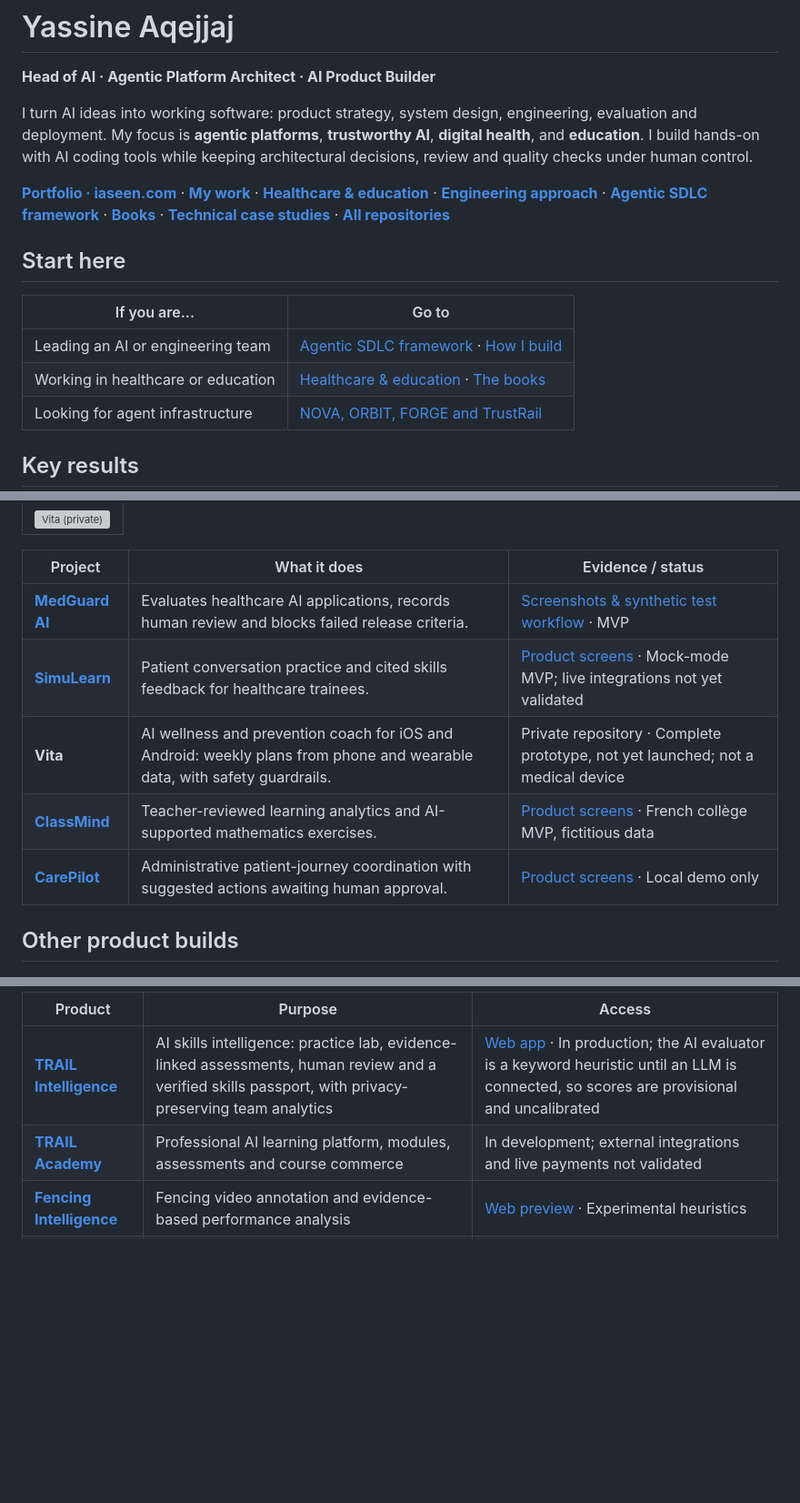
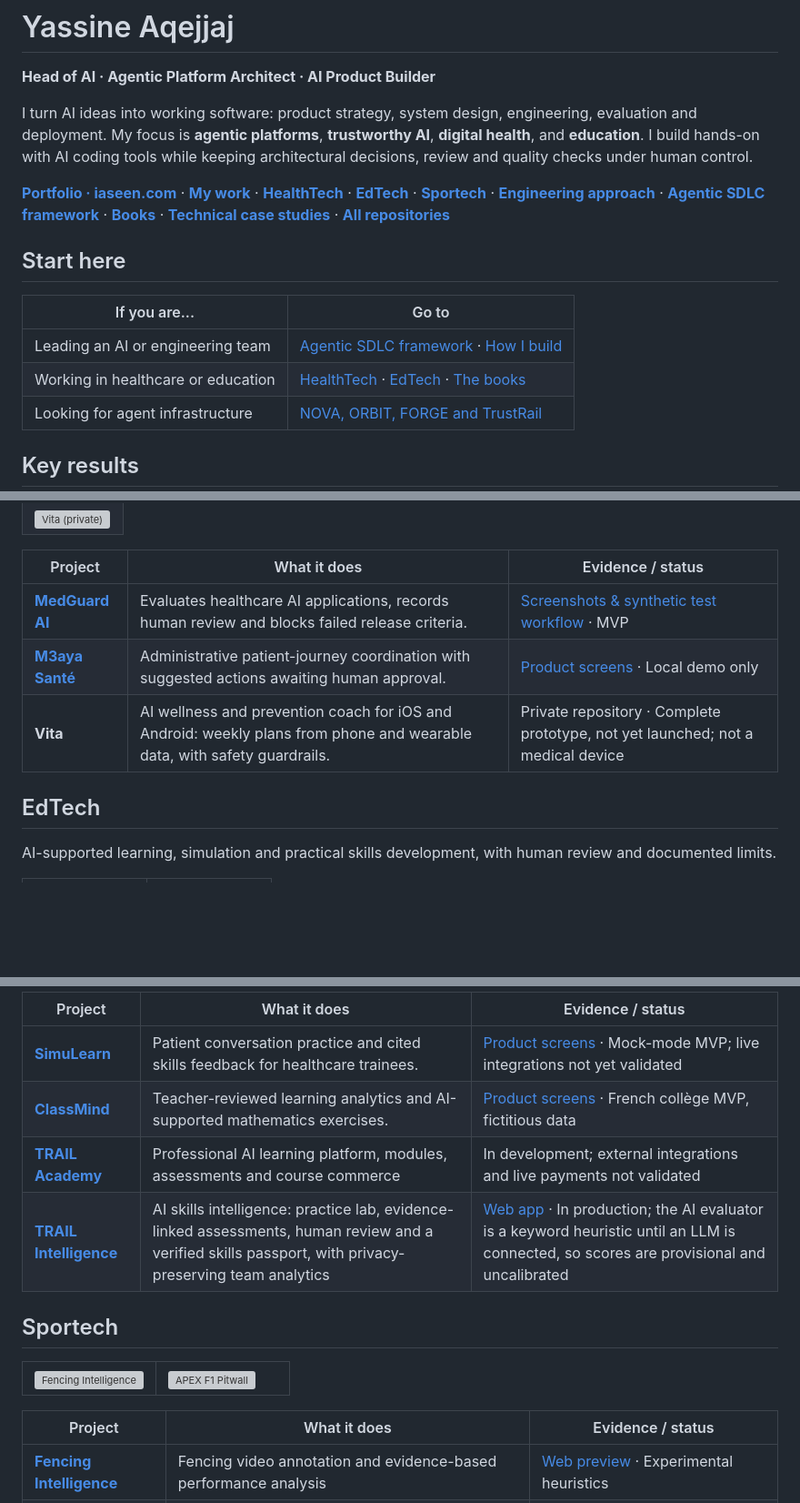
Before and after one commit to yassineaqejjaj/yassineaqejjaj, a Markdown page: README.md, 3 parts joined by grey strips. Shown at 91% size. Drawn GitHub-style; blank space fills up the shorter version; grey boxes are pictures that could not be loaded.

Commit message:
docs: organize projects into HealthTech, EdTech and Sportech

```diff
--- a/README.md
+++ b/README.md
@@ -6,14 +6,14 @@
 
 I turn AI ideas into working software: product strategy, system design, engineering, evaluation and deployment. My focus is **agentic platforms**, **trustworthy AI**, **digital health**, and **education**. I build hands-on with AI coding tools while keeping architectural decisions, review and quality checks under human control.
 
-[**Portfolio · iaseen.com**](https://iaseen.com) · [**My work**](#agentic-ai-platforms) · [**Healthcare & education**](#healthcare--education) · [**Engineering approach**](#how-i-build) · [**Agentic SDLC framework**](https://github.com/yassineaqejjaj/agentic-sdlc) · [**Books**](#the-books) · [**Technical case studies**](#technical-case-studies) · [**All repositories**](https://github.com/yassineaqejjaj?tab=repositories)
+[**Portfolio · iaseen.com**](https://iaseen.com) · [**My work**](#agentic-ai-platforms) · [**HealthTech**](#healthtech) · [**EdTech**](#edtech) · [**Sportech**](#sportech) · [**Engineering approach**](#how-i-build) · [**Agentic SDLC framework**](https://github.com/yassineaqejjaj/agentic-sdlc) · [**Books**](#the-books) · [**Technical case studies**](#technical-case-studies) · [**All repositories**](https://github.com/yassineaqejjaj?tab=repositories)
 
 ## Start here
 
 | If you are... | Go to |
 |---|---|
 | Leading an AI or engineering team | [Agentic SDLC framework](https://github.com/yassineaqejjaj/agentic-sdlc) · [How I build](#how-i-build) |
-| Working in healthcare or education | [Healthcare & education](#healthcare--education) · [The books](#the-books) |
+| Working in healthcare or education | [HealthTech](#healthtech) · [EdTech](#edtech) · [The books](#the-books) |
 | Looking for agent infrastructure | [NOVA, ORBIT, FORGE and TrustRail](#agentic-ai-platforms) |
 
 <!-- KPI-RESULTS:start -->
@@ -107,11 +106,11 @@ Real code and product interfaces, with **synthetic data and declared limits**. T
 | Project | What it does | Evidence / status |
 |---|---|---|
 | **[MedGuard AI](https://github.com/yassineaqejjaj/medguard-ai)** | Evaluates healthcare AI applications, records human review and blocks failed release criteria. | [Screenshots & synthetic test workflow](https://github.com/yassineaqejjaj/medguard-ai#see-it-work) · MVP |
-| **[SimuLearn](https://github.com/yassineaqejjaj/SimuLearn)** | Patient conversation practice and cited skills feedback for healthcare trainees. | [Product screens](https://github.com/yassineaqejjaj/SimuLearn#23-parcours-apprenant) · Mock-mode MVP; live integrations not yet validated |
+| **[M3aya Santé](https://github.com/yassineaqejjaj/CarePilot)** | Administrative patient-journey coordination with suggested actions awaiting human approval. | [Product screens](https://github.com/yassineaqejjaj/CarePilot#the-screens) · Local demo only |
 | **Vita** | AI wellness and prevention coach for iOS and Android: weekly plans from phone and wearable data, with safety guardrails. | Private repository · Complete prototype, not yet launched; not a medical device |
-| **[ClassMind](https://github.com/yassineaqejjaj/ClassMind)** | Teacher-reviewed learning analytics and AI-supported mathematics exercises. | [Product screens](https://github.com/yassineaqejjaj/ClassMind#captures-décran) · French collège MVP, fictitious data |
-| **[CarePilot](https://github.com/yassineaqejjaj/CarePilot)** | Administrative patient-journey coordination with suggested actions awaiting human approval. | [Product screens](https://github.com/yassineaqejjaj/CarePilot#the-screens) · Local demo only |
 
-## Other product builds
+## EdTech
+
+AI-supported learning, simulation and practical skills development, with human review and documented limits.
 
 <table>
@@ -120,9 +119,20 @@ Real code and product interfaces, with **synthetic data and declared limits**. T
 </table>
 
-| Product | Purpose | Access |
+| Project | What it does | Evidence / status |
 |---|---|---|
+| **[SimuLearn](https://github.com/yassineaqejjaj/SimuLearn)** | Patient conversation practice and cited skills feedback for healthcare trainees. | [Product screens](https://github.com/yassineaqejjaj/SimuLearn#23-parcours-apprenant) · Mock-mode MVP; live integrations not yet validated |
+| **[ClassMind](https://github.com/yassineaqejjaj/ClassMind)** | Teacher-reviewed learning analytics and AI-supported mathematics exercises. | [Product screens](https://github.com/yassineaqejjaj/ClassMind#captures-décran) · French collège MVP, fictitious data |
+| **[TRAIL Academy](https://github.com/yassineaqejjaj/TRAIL-Academy)** | Professional AI learning platform, modules, assessments and course commerce | In development; external integrations and live payments not validated |
 | **[TRAIL Intelligence](https://github.com/yassineaqejjaj/trail-intelligence)** | AI skills intelligence: practice lab, evidence-linked assessments, human review and a verified skills passport, with privacy-preserving team analytics | [Web app](https://trail-intelligence.vercel.app) · In production; the AI evaluator is a keyword heuristic until an LLM is connected, so scores are provisional and uncalibrated |
-| **[TRAIL Academy](https://github.com/yassineaqejjaj/TRAIL-Academy)** | Professional AI learning platform, modules, assessments and course commerce | In development; external integrations and live payments not validated |
+
+## Sportech
+
+<table>
+<tr><td width="50%"><a href="https://github.com/yassineaqejjaj/fencing-intelligence"><img alt="Fencing Intelligence" src="https://raw.githubusercontent.com/yassineaqejjaj/fencing-intelligence/main/docs/assets/github-cover.svg"/></a></td><td width="50%"><a href="https://github.com/yassineaqejjaj/apex-f1-pitwall"><img alt="APEX F1 Pitwall" src="https://raw.githubusercontent.com/yassineaqejjaj/apex-f1-pitwall/main/docs/assets/github-cover.svg"/></a></td></tr>
+</table>
+
+| Project | What it does | Evidence / status |
+|---|---|---|
 | **[Fencing Intelligence](https://github.com/yassineaqejjaj/fencing-intelligence)** | Fencing video annotation and evidence-based performance analysis | [Web preview](https://fencing-intelligence.vercel.app) · Experimental heuristics |
 | **[APEX F1 Pitwall](https://github.com/yassineaqejjaj/apex-f1-pitwall)** | Race telemetry, replay, team radio and scenario-based strategy modelling | [Web preview](https://apex-f1-pitwall.vercel.app) · Estimates, not race predictions |
 
```
Also changed, not shown: other parts of README.md (+6 -7 lines).
